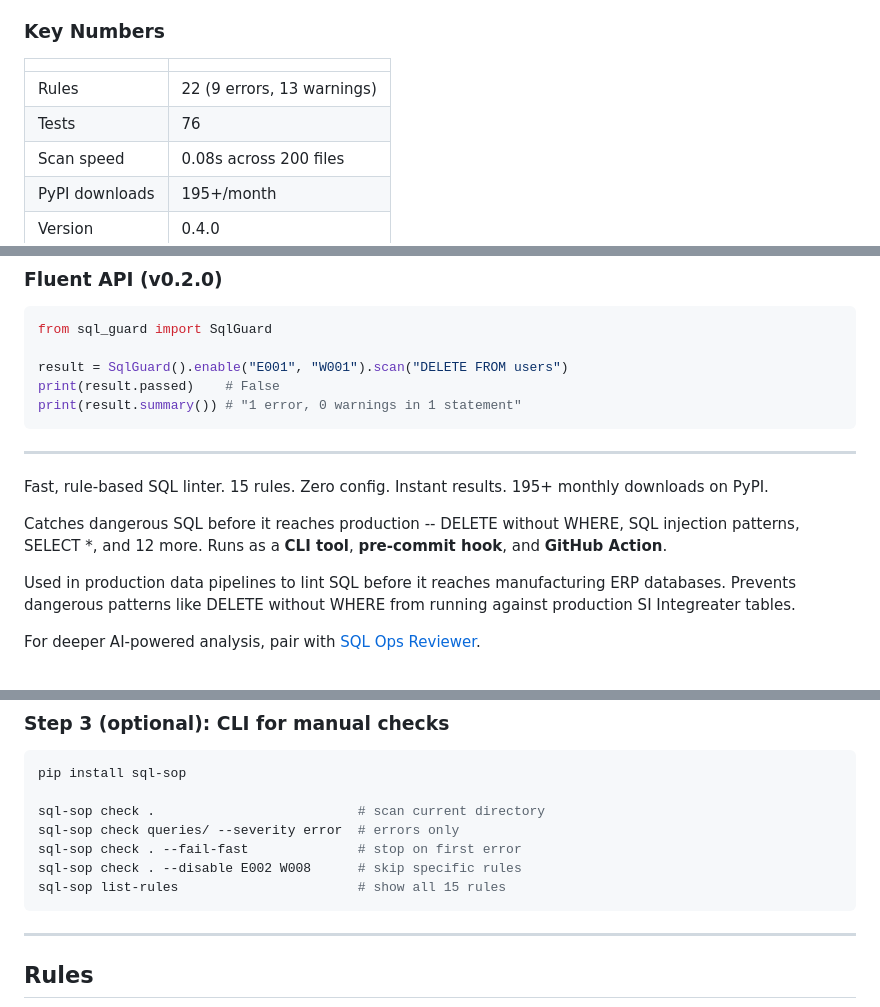
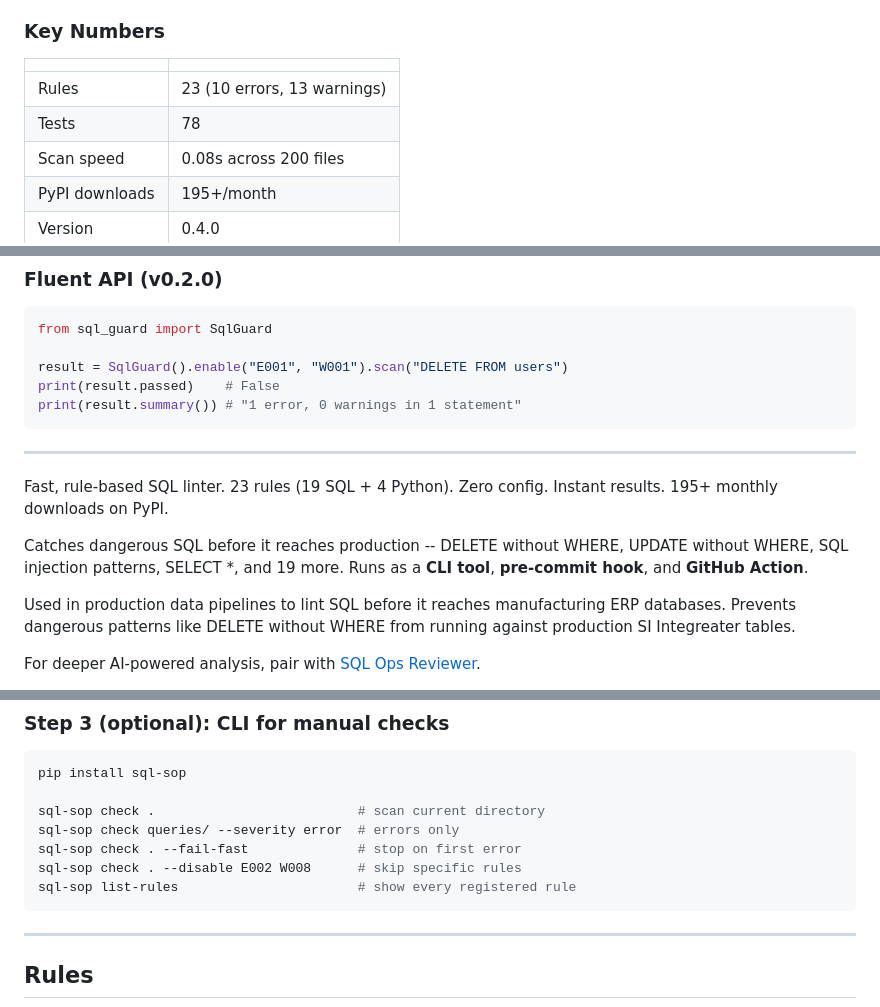
Before and after one commit to Pawansingh3889/sql-guard, a Markdown page: README.md, 3 parts joined by grey strips. GitHub-like rendering.

Commit message:
docs(readme): update rule counts and list after E006
Three stale references to "15 rules" dated from v0.2.0; the Key
Numbers table had "22 (9 errors, 13 warnings)" from pre-E006. After
adding UPDATE-without-WHERE the accurate count is 23 total — 19 SQL
rules (ALL_RULES) plus 4 Python scanner rules (P001-P004), split as
10 errors and 13 warnings.

Changes:
- Key Numbers table: 22 → 23 rules, 76 → 78 tests.
- Headline line: "15 rules" → "23 rules (19 SQL + 4 Python)", and
  "and 12 more" → "and 19 more" to match.
- Rules table: new E006 row with the overwrite-every-row example.
- CLI example: "show all 15 rules" → "show every registered rule"
  so the wording doesn't drift every time a rule lands.

````diff
--- a/README.md
+++ b/README.md
@@ -20,8 +20,8 @@ One bad SQL query can delete production data, expose customer records, or bring
 
 | | |
 |---|---|
-| Rules | 22 (9 errors, 13 warnings) |
-| Tests | 76 |
+| Rules | 23 (10 errors, 13 warnings) |
+| Tests | 78 |
 | Scan speed | 0.08s across 200 files |
 | PyPI downloads | 195+/month |
 | Version | 0.4.0 |
@@ -38,9 +38,9 @@ print(result.summary()) # "1 error, 0 warnings in 1 statement"
 
 ---
 
-Fast, rule-based SQL linter. 15 rules. Zero config. Instant results. 195+ monthly downloads on PyPI.
+Fast, rule-based SQL linter. 23 rules (19 SQL + 4 Python). Zero config. Instant results. 195+ monthly downloads on PyPI.
 
-Catches dangerous SQL before it reaches production -- DELETE without WHERE, SQL injection patterns, SELECT *, and 12 more. Runs as a **CLI tool**, **pre-commit hook**, and **GitHub Action**.
+Catches dangerous SQL before it reaches production -- DELETE without WHERE, UPDATE without WHERE, SQL injection patterns, SELECT *, and 19 more. Runs as a **CLI tool**, **pre-commit hook**, and **GitHub Action**.
 
 Used in production data pipelines to lint SQL before it reaches manufacturing ERP databases. Prevents dangerous patterns like DELETE without WHERE from running against production SI Integreater tables.
 
@@ -183,7 +183,7 @@ sql-sop check .                          # scan current directory
 sql-sop check queries/ --severity error  # errors only
 sql-sop check . --fail-fast              # stop on first error
 sql-sop check . --disable E002 W008      # skip specific rules
-sql-sop list-rules                       # show all 15 rules
+sql-sop list-rules                       # show every registered rule
 ```
 
 ---
````
Also changed, not shown: other parts of README.md (+1 -0 lines).
